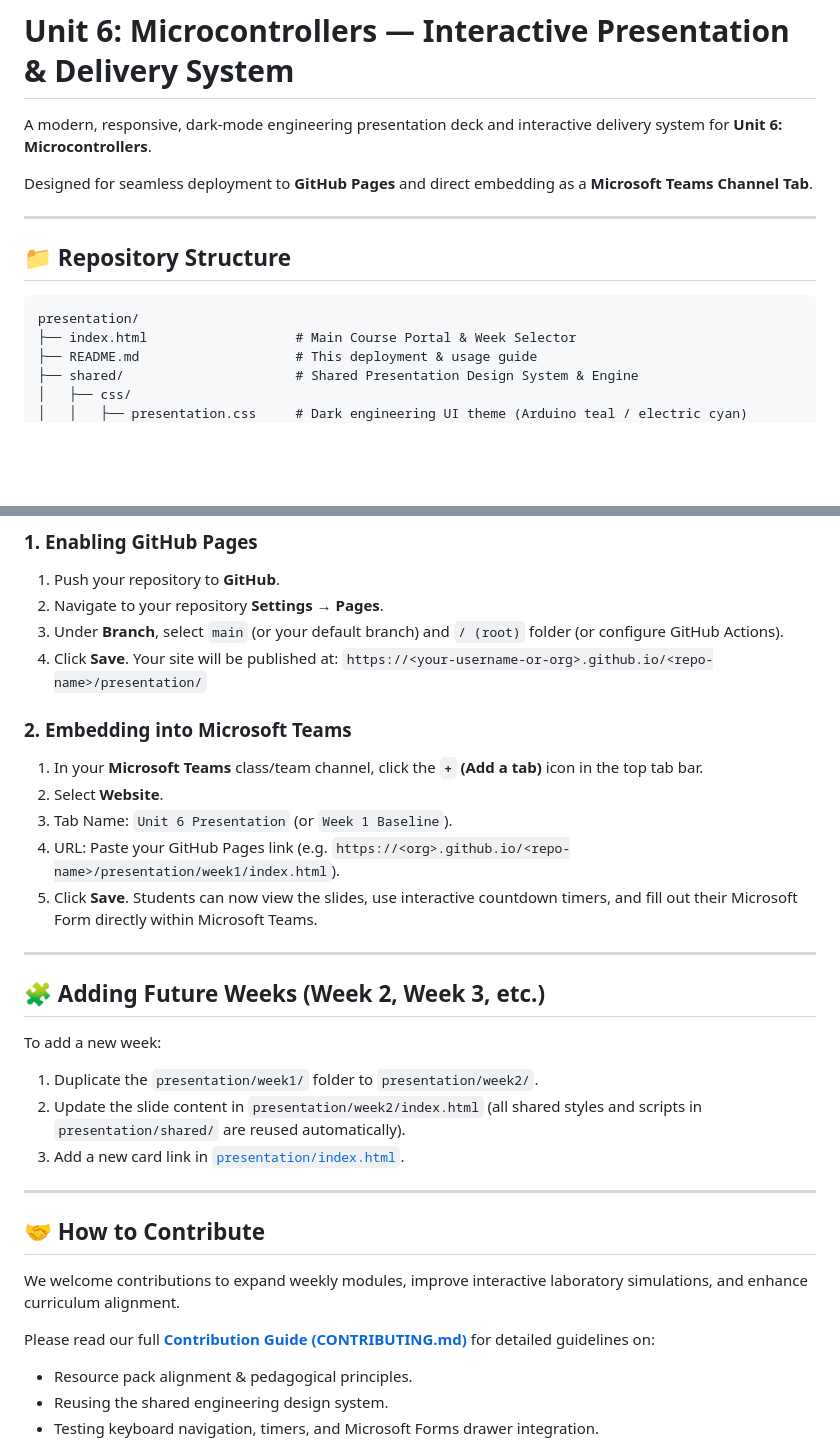
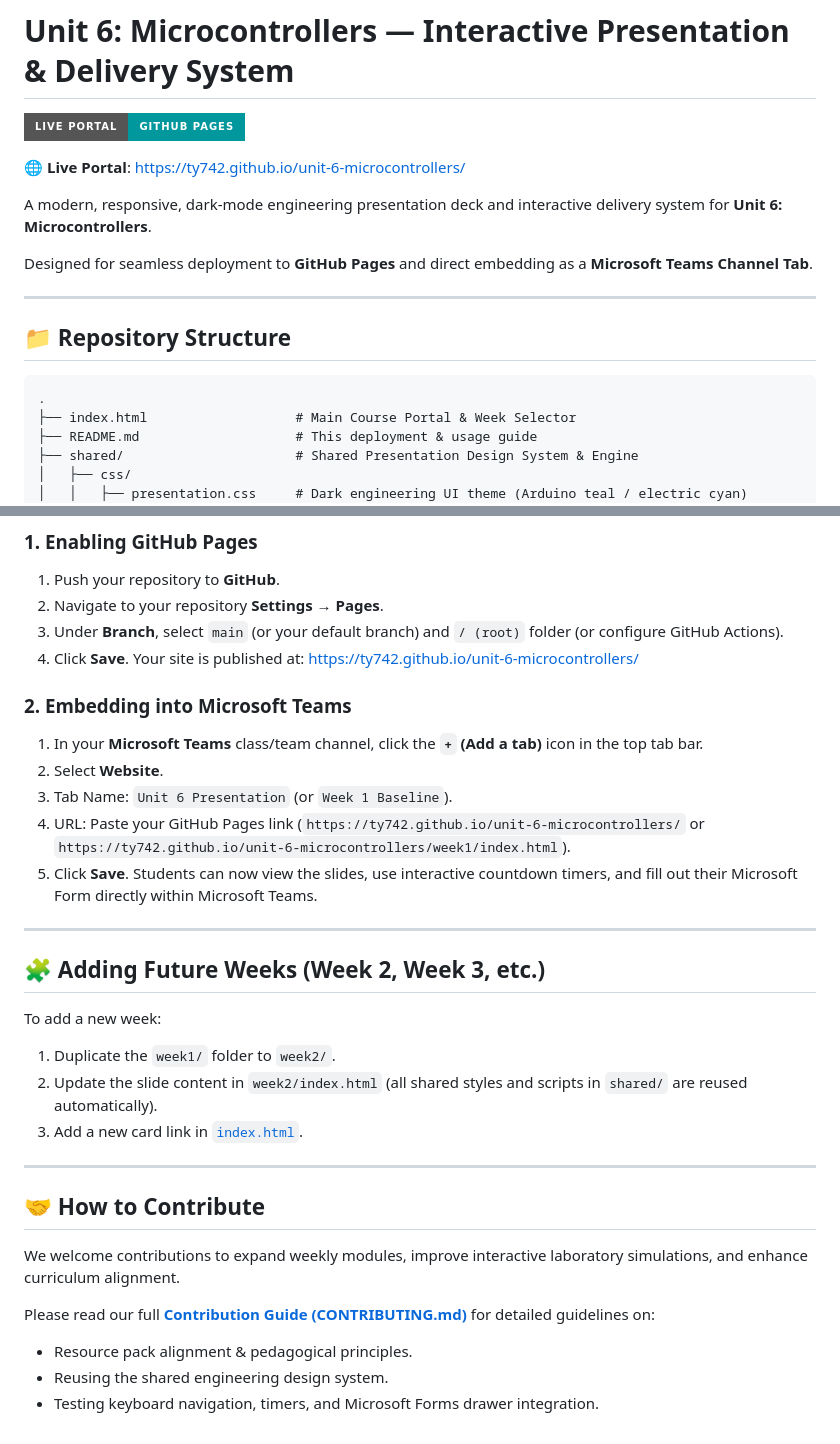
Before and after one commit to ty742/unit-6-microcontrollers, a Markdown page: README.md, 2 parts joined by grey strips. GitHub-like rendering; badges without logos; blank space fills up the shorter version.

Commit message:
added github page link in readme

````diff
--- a/README.md
+++ b/README.md
@@ -1,4 +1,8 @@
 # Unit 6: Microcontrollers — Interactive Presentation & Delivery System
+
+[![Live Demo](https://img.shields.io/badge/Live%20Portal-GitHub%20Pages-00979d?style=for-the-badge&logo=github)](https://ty742.github.io/unit-6-microcontrollers/)
+
+🌐 **Live Portal**: [https://ty742.github.io/unit-6-microcontrollers/](https://ty742.github.io/unit-6-microcontrollers/)
 
 A modern, responsive, dark-mode engineering presentation deck and interactive delivery system for **Unit 6: Microcontrollers**.
 
@@ -9,7 +13,7 @@ Designed for seamless deployment to **GitHub Pages** and direct embedding as a *
 ## 📁 Repository Structure
 
 ```
-presentation/
+.
 ├── index.html                   # Main Course Portal & Week Selector
 ├── README.md                    # This deployment & usage guide
 ├── shared/                      # Shared Presentation Design System & Engine
@@ -79,14 +83,14 @@ python3 -m http.server 8000
 1. Push your repository to **GitHub**.
 2. Navigate to your repository **Settings** → **Pages**.
 3. Under **Branch**, select `main` (or your default branch) and `/ (root)` folder (or configure GitHub Actions).
-4. Click **Save**. Your site will be published at:
-   `https://<your-username-or-org>.github.io/<repo-name>/presentation/`
+4. Click **Save**. Your site is published at:
+   [https://ty742.github.io/unit-6-microcontrollers/](https://ty742.github.io/unit-6-microcontrollers/)
 
 ### 2. Embedding into Microsoft Teams
 1. In your **Microsoft Teams** class/team channel, click the **`+` (Add a tab)** icon in the top tab bar.
 2. Select **Website**.
 3. Tab Name: `Unit 6 Presentation` (or `Week 1 Baseline`).
-4. URL: Paste your GitHub Pages link (e.g. `https://<org>.github.io/<repo-name>/presentation/week1/index.html`).
+4. URL: Paste your GitHub Pages link (`https://ty742.github.io/unit-6-microcontrollers/` or `https://ty742.github.io/unit-6-microcontrollers/week1/index.html`).
 5. Click **Save**. Students can now view the slides, use interactive countdown timers, and fill out their Microsoft Form directly within Microsoft Teams.
 
 ---
@@ -94,9 +98,9 @@ python3 -m http.server 8000
 ## 🧩 Adding Future Weeks (Week 2, Week 3, etc.)
 
 To add a new week:
-1. Duplicate the `presentation/week1/` folder to `presentation/week2/`.
-2. Update the slide content in `presentation/week2/index.html` (all shared styles and scripts in `presentation/shared/` are reused automatically).
-3. Add a new card link in [`presentation/index.html`](file:///home/tayo/projects/agy2/unit6%20v2/presentation/index.html).
+1. Duplicate the `week1/` folder to `week2/`.
+2. Update the slide content in `week2/index.html` (all shared styles and scripts in `shared/` are reused automatically).
+3. Add a new card link in [`index.html`](file:///home/tayo/projects/work/unit6_v2/index.html).
 
 ---
 
````
Also changed, not shown: other parts of README.md (+1 -1 lines).
